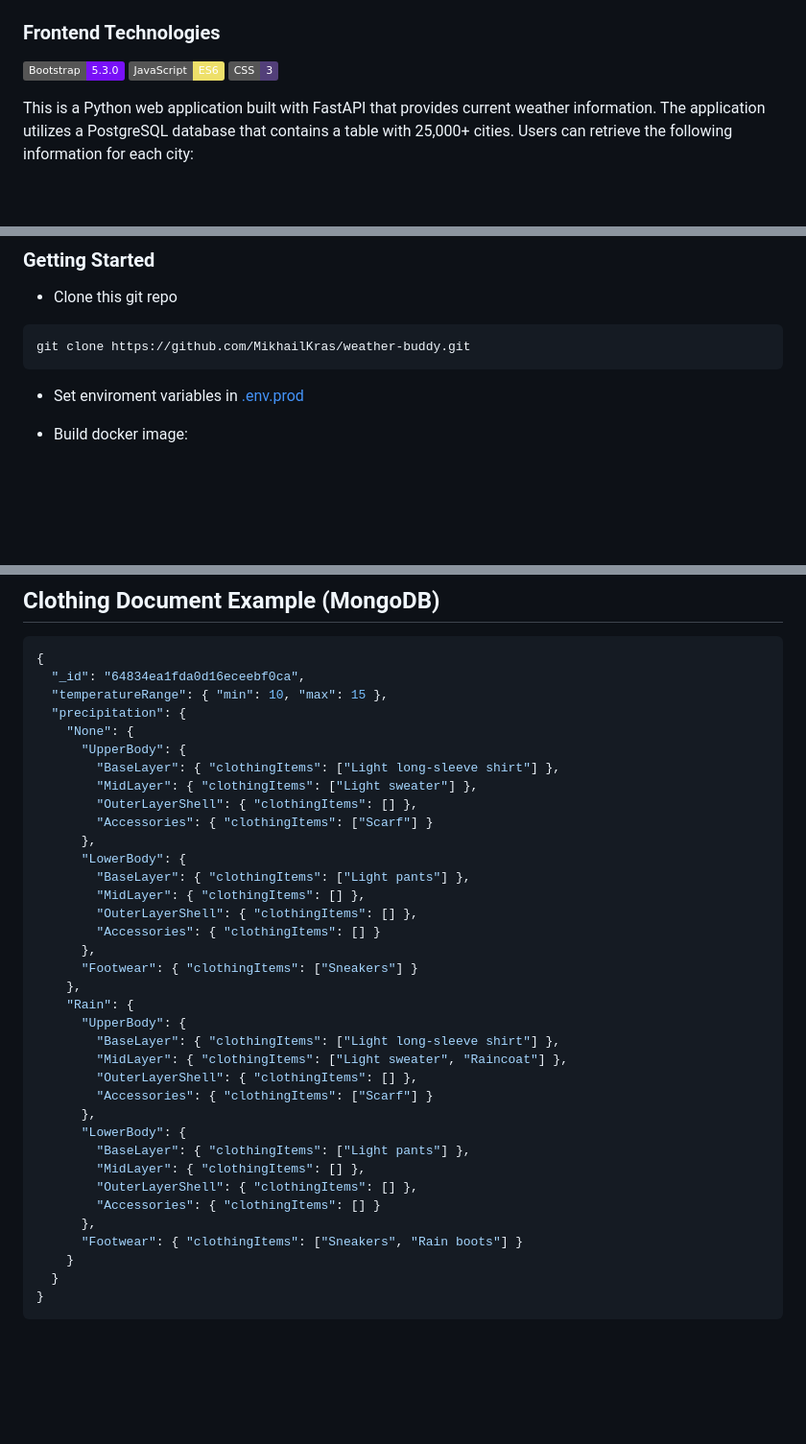
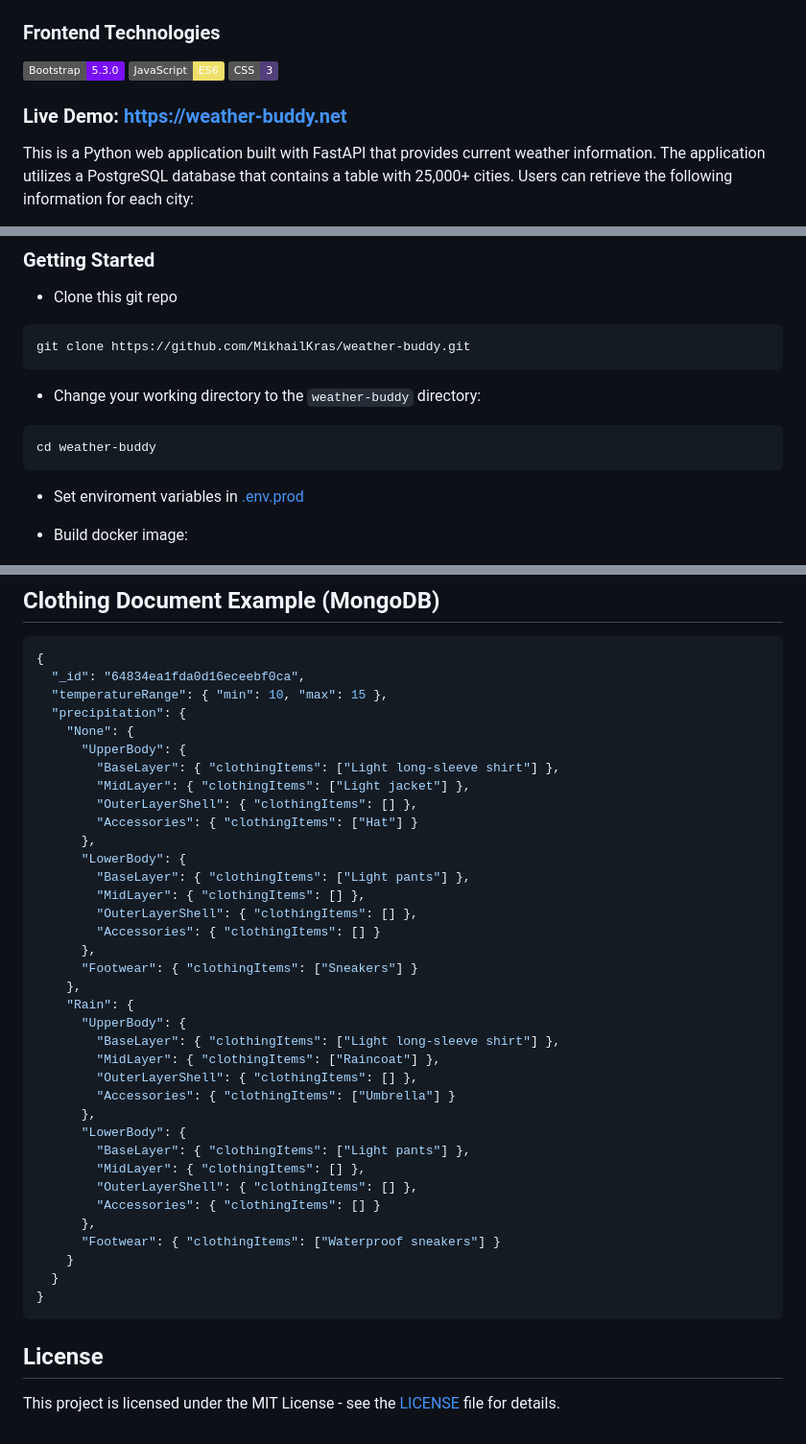
Before and after one commit to MikhailKras/weather-buddy, a Markdown page: README.md, 3 parts joined by grey strips. Shown at 96% size. Rendered like a GitHub page; badges without logos; blank space fills up the shorter version.

Commit message:
chore: added live demo link and updated clothing document example
- Added a license section to the README

````diff
--- a/README.md
+++ b/README.md
@@ -14,6 +14,8 @@
 [![Bootstrap](https://img.shields.io/badge/Bootstrap-5.3.0-7811f7.svg)](https://getbootstrap.com/)
 [![JavaScript](https://img.shields.io/badge/JavaScript-ES6-eee06a.svg)](https://developer.mozilla.org/en-US/docs/Web/JavaScript)
 [![CSS](https://img.shields.io/badge/CSS-3-523f79.svg)](https://developer.mozilla.org/en-US/docs/Web/CSS)
+
+### Live Demo: [https://weather-buddy.net](https://weather-buddy.net)
 
 This is a Python web application built with FastAPI that provides current weather information. The application utilizes a PostgreSQL database that contains a table with 25,000+ cities. Users can retrieve the following information for each city:
 
@@ -33,6 +35,12 @@ Before you proceed, please make sure you have the following installed on your ma
 
 ```batch
 git clone https://github.com/MikhailKras/weather-buddy.git
+```
+
+- Change your working directory to the `weather-buddy` directory:
+
+```batch
+cd weather-buddy
 ```
 
 - Set enviroment variables in [.env.prod](https://github.com/MikhailKras/weather-buddy/blob/master/.env.prod)
@@ -72,9 +80,9 @@ After the successful process, you can access the Weather Buddy app by going to h
     "None": {
       "UpperBody": {
         "BaseLayer": { "clothingItems": ["Light long-sleeve shirt"] },
-        "MidLayer": { "clothingItems": ["Light sweater"] },
+        "MidLayer": { "clothingItems": ["Light jacket"] },
         "OuterLayerShell": { "clothingItems": [] },
-        "Accessories": { "clothingItems": ["Scarf"] }
+        "Accessories": { "clothingItems": ["Hat"] }
       },
       "LowerBody": {
         "BaseLayer": { "clothingItems": ["Light pants"] },
@@ -87,9 +95,9 @@ After the successful process, you can access the Weather Buddy app by going to h
     "Rain": {
       "UpperBody": {
         "BaseLayer": { "clothingItems": ["Light long-sleeve shirt"] },
-        "MidLayer": { "clothingItems": ["Light sweater", "Raincoat"] },
+        "MidLayer": { "clothingItems": ["Raincoat"] },
         "OuterLayerShell": { "clothingItems": [] },
-        "Accessories": { "clothingItems": ["Scarf"] }
+        "Accessories": { "clothingItems": ["Umbrella"] }
       },
       "LowerBody": {
         "BaseLayer": { "clothingItems": ["Light pants"] },
@@ -97,8 +105,11 @@ After the successful process, you can access the Weather Buddy app by going to h
         "OuterLayerShell": { "clothingItems": [] },
         "Accessories": { "clothingItems": [] }
       },
-      "Footwear": { "clothingItems": ["Sneakers", "Rain boots"] }
+      "Footwear": { "clothingItems": ["Waterproof sneakers"] }
     }
   }
 }
 ```
+## License
+
+This project is licensed under the MIT License - see the [LICENSE](https://github.com/MikhailKras/weather-buddy/blob/master/LICENSE.md) file for details.
````
